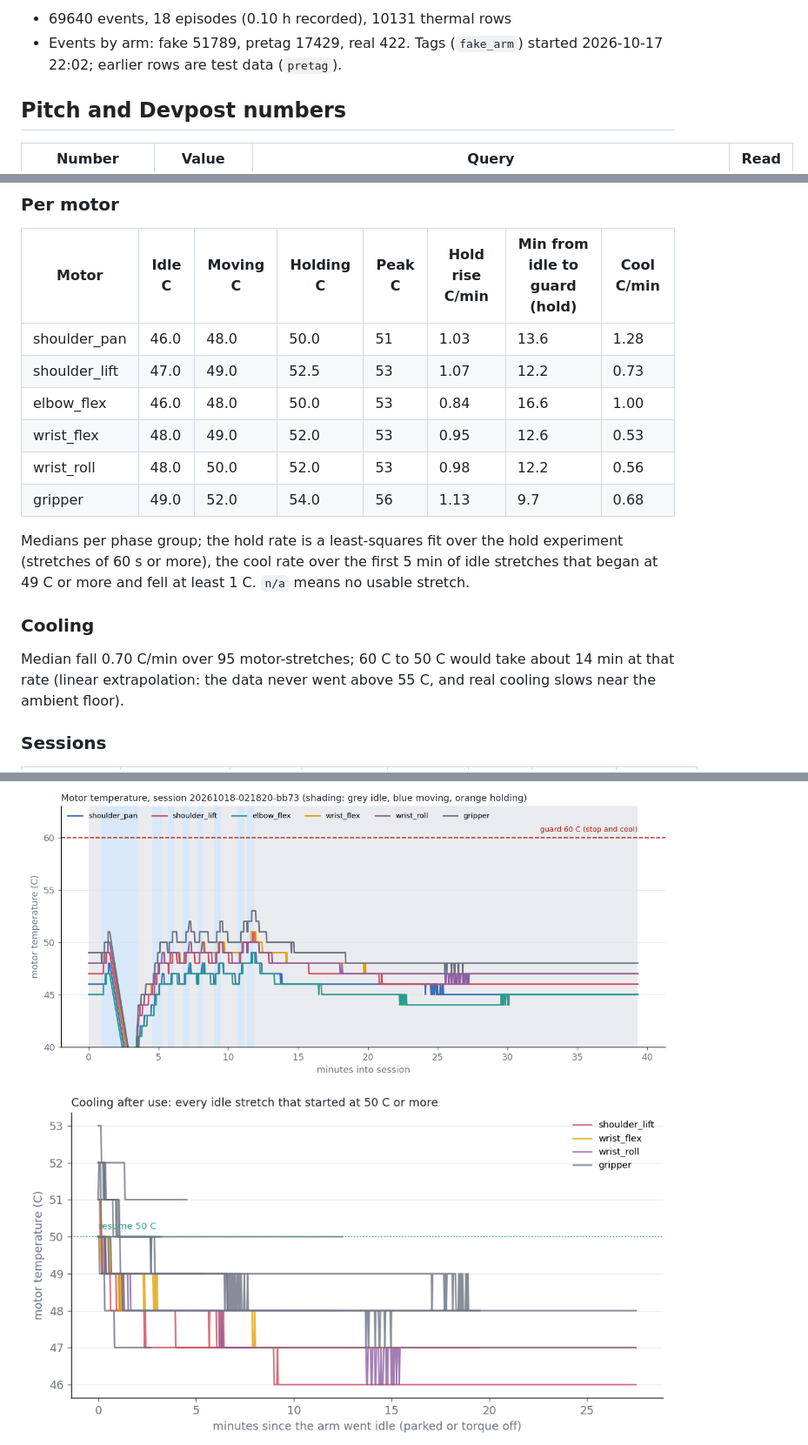
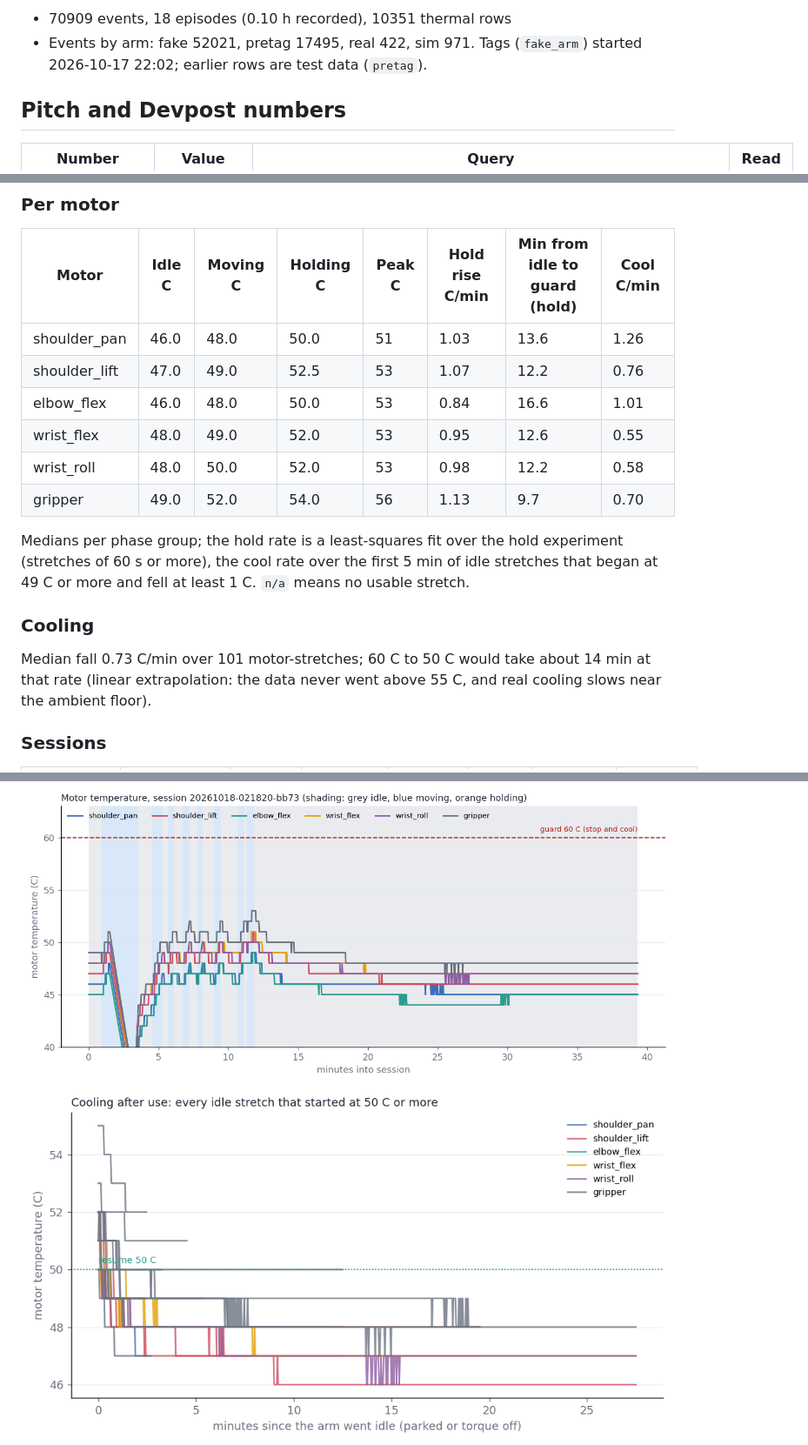
Before and after one commit to anish-agr/scrub, a Markdown page: docs/DATA.md, 3 parts joined by grey strips. Shown at 87% size. Drawn GitHub-style; pictures changed too: docs/media/data/heat_cooling.png.

Commit message:
data: refresh 04:49 (70909 events, 4511 simulated tries; still no real handoffs)
Co-Authored-By: Claude Opus 5.5 <noreply@anthropic.com>

```diff
--- a/docs/DATA.md
+++ b/docs/DATA.md
@@ -4,6 +4,6 @@ Read 2026-10-18 04:19 from `MongoDB Atlas, database scrub`. Regenerate with `.ve
 
-- 69640 events, 18 episodes (0.10 h recorded), 10131 thermal rows
-- Events by arm: fake 51789, pretag 17429, real 422. Tags (`fake_arm`) started 2026-10-17 22:02; earlier rows are test data (`pretag`).
+- 70909 events, 18 episodes (0.10 h recorded), 10351 thermal rows
+- Events by arm: fake 52021, pretag 17495, real 422, sim 971. Tags (`fake_arm`) started 2026-10-17 22:02; earlier rows are test data (`pretag`).
 
 ## Pitch and Devpost numbers
 
@@ -241,18 +242,18 @@ Phase grouping: idle = parked, off, preview, killed and the idle monitor (arm no
 
 | Motor | Idle C | Moving C | Holding C | Peak C | Hold rise C/min | Min from idle to guard (hold) | Cool C/min |
 | --- | --- | --- | --- | --- | --- | --- | --- |
-| shoulder_pan | 46.0 | 48.0 | 50.0 | 51 | 1.03 | 13.6 | 1.28 |
-| shoulder_lift | 47.0 | 49.0 | 52.5 | 53 | 1.07 | 12.2 | 0.73 |
-| elbow_flex | 46.0 | 48.0 | 50.0 | 53 | 0.84 | 16.6 | 1.00 |
-| wrist_flex | 48.0 | 49.0 | 52.0 | 53 | 0.95 | 12.6 | 0.53 |
-| wrist_roll | 48.0 | 50.0 | 52.0 | 53 | 0.98 | 12.2 | 0.56 |
-| gripper | 49.0 | 52.0 | 54.0 | 56 | 1.13 | 9.7 | 0.68 |
+| shoulder_pan | 46.0 | 48.0 | 50.0 | 51 | 1.03 | 13.6 | 1.26 |
+| shoulder_lift | 47.0 | 49.0 | 52.5 | 53 | 1.07 | 12.2 | 0.76 |
+| elbow_flex | 46.0 | 48.0 | 50.0 | 53 | 0.84 | 16.6 | 1.01 |
+| wrist_flex | 48.0 | 49.0 | 52.0 | 53 | 0.95 | 12.6 | 0.55 |
+| wrist_roll | 48.0 | 50.0 | 52.0 | 53 | 0.98 | 12.2 | 0.58 |
+| gripper | 49.0 | 52.0 | 54.0 | 56 | 1.13 | 9.7 | 0.70 |
 
 Medians per phase group; the hold rate is a least-squares fit over the hold experiment (stretches of 60 s or more), the cool rate over the first 5 min of idle stretches that began at 49 C or more and fell at least 1 C. `n/a` means no usable stretch.
 
 ### Cooling
 
-Median fall 0.70 C/min over 95 motor-stretches; 60 C to 50 C would take about 14 min at that rate (linear extrapolation: the data never went above 55 C, and real cooling slows near the ambient floor).
+Median fall 0.73 C/min over 101 motor-stretches; 60 C to 50 C would take about 14 min at that rate (linear extrapolation: the data never went above 55 C, and real cooling slows near the ambient floor).
 
 ### Sessions
 
```
Also changed, not shown: other parts of docs/DATA.md (+25 -24 lines), team/NOTES-DATA.md (+5 -5 lines), docs/media/data/handoffs_sim.png, 1 other file.
